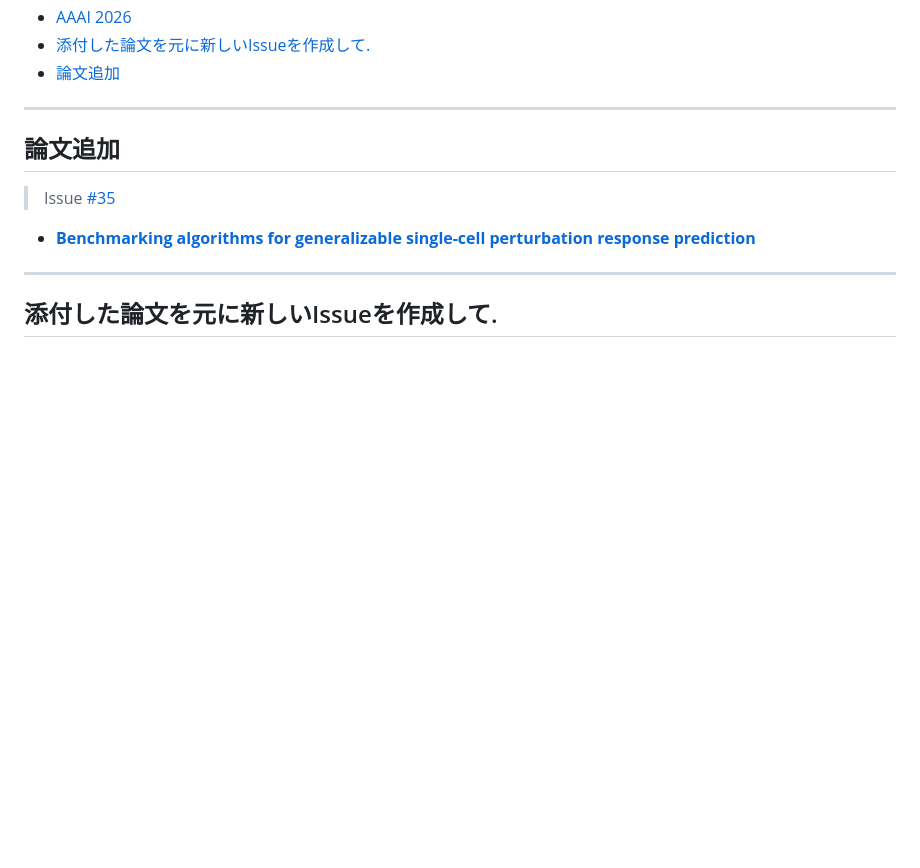
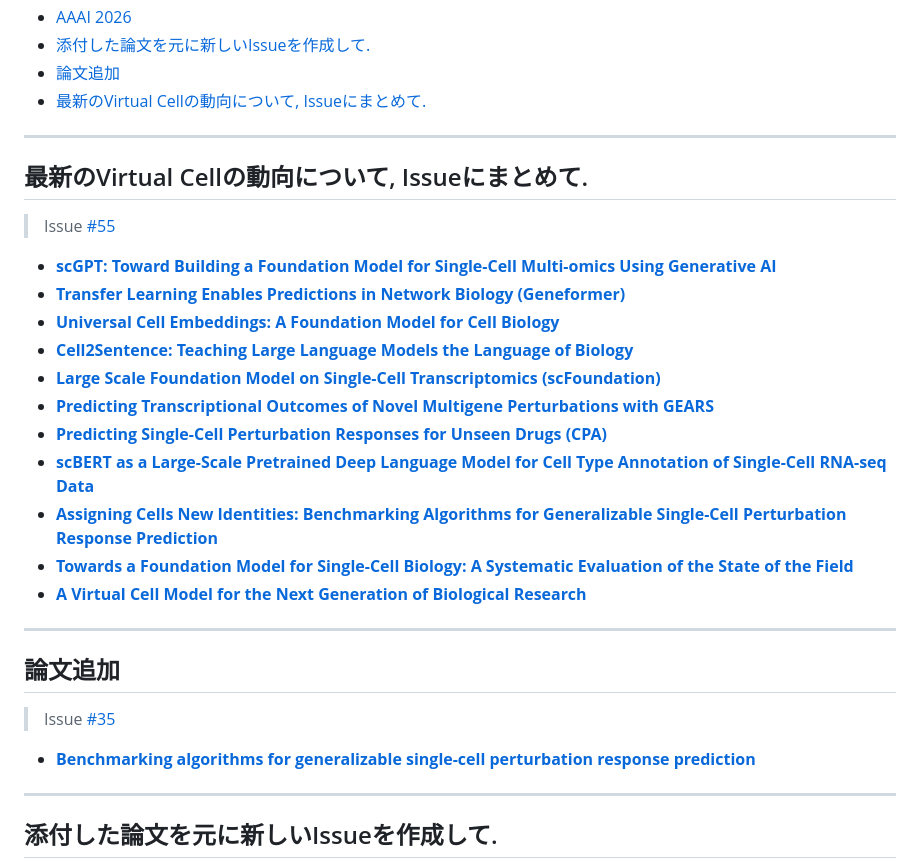
Before and after one commit to inoue0426/Paper-reading, a Markdown page: README.md, the part around the change. GitHub-like rendering; blank space fills up the shorter version.

Commit message:
chore: update papers.js and README from issue #55

```diff
--- a/README.md
+++ b/README.md
@@ -33,6 +33,25 @@ A curated collection of research papers organized by conference and topic.
 - [AAAI 2026](#aaai-2026)
 - [添付した論文を元に新しいIssueを作成して.](#issue)
 - [論文追加](#)
+- [最新のVirtual Cellの動向について, Issueにまとめて.](#virtual-cell-issue)
+
+---
+
+## 最新のVirtual Cellの動向について, Issueにまとめて.
+
+> Issue [#55](https://github.com/inoue0426/Paper-reading/issues/55)
+
+- **[scGPT: Toward Building a Foundation Model for Single-Cell Multi-omics Using Generative AI](https://www.nature.com/articles/s41592-024-02201-0)**
+- **[Transfer Learning Enables Predictions in Network Biology (Geneformer)](https://www.nature.com/articles/s41586-023-06139-9)**
+- **[Universal Cell Embeddings: A Foundation Model for Cell Biology](https://arxiv.org/abs/2309.05923)**
+- **[Cell2Sentence: Teaching Large Language Models the Language of Biology](https://arxiv.org/abs/2309.11631)**
+- **[Large Scale Foundation Model on Single-Cell Transcriptomics (scFoundation)](https://www.biorxiv.org/content/10.1101/2023.05.29.542705v2)**
+- **[Predicting Transcriptional Outcomes of Novel Multigene Perturbations with GEARS](https://www.nature.com/articles/s41587-023-01905-6)**
+- **[Predicting Single-Cell Perturbation Responses for Unseen Drugs (CPA)](https://www.embopress.org/doi/full/10.15252/msb.2022115)**
+- **[scBERT as a Large-Scale Pretrained Deep Language Model for Cell Type Annotation of Single-Cell RNA-seq Data](https://www.nature.com/articles/s42256-022-00534-z)**
+- **[Assigning Cells New Identities: Benchmarking Algorithms for Generalizable Single-Cell Perturbation Response Prediction](https://www.biorxiv.org/content/10.1101/2023.12.28.573533v1)**
+- **[Towards a Foundation Model for Single-Cell Biology: A Systematic Evaluation of the State of the Field](https://www.biorxiv.org/content/10.1101/2023.04.28.538490v2)**
+- **[A Virtual Cell Model for the Next Generation of Biological Research](https://arxiv.org/abs/2409.11654)**
 
 ---
 
```
